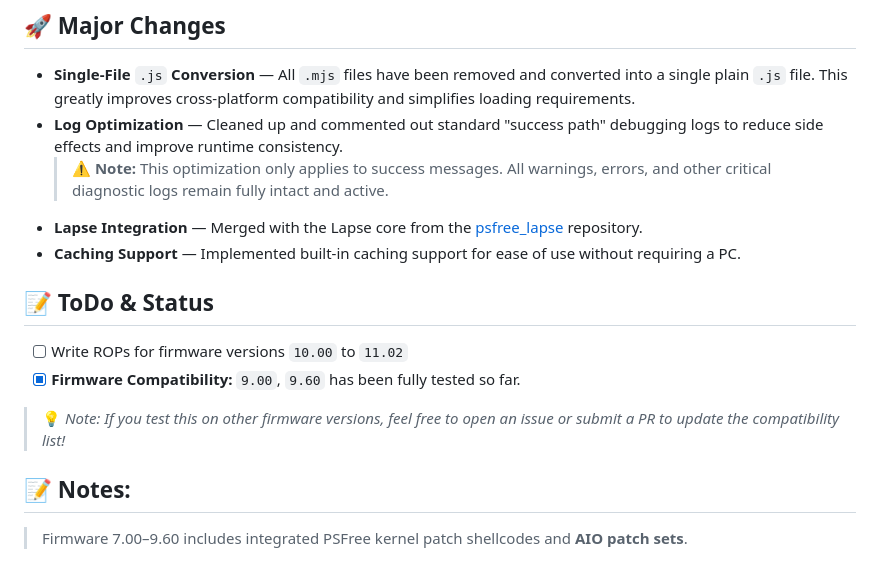
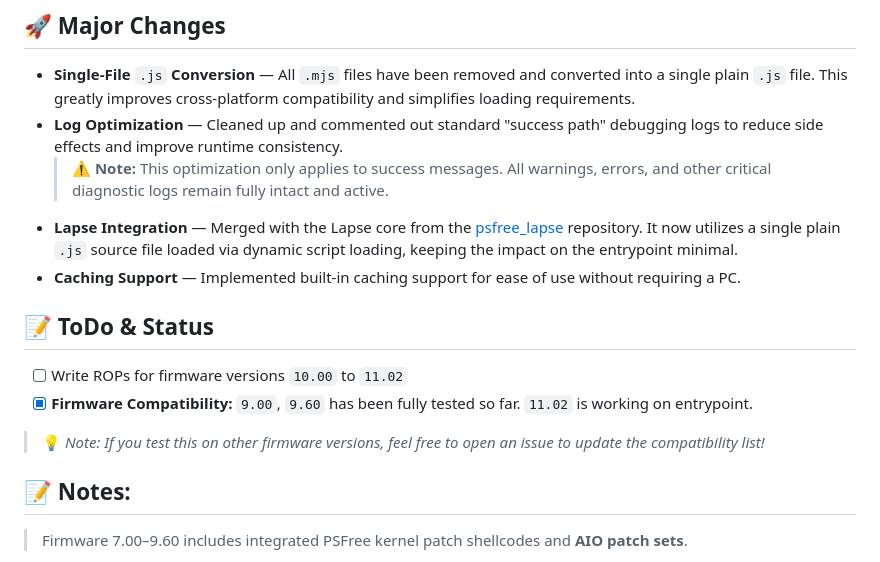
Before and after one commit to Feyzee61/cssfontface_lapse, a Markdown page: README.md, the part around the change. GitHub-like rendering.

Commit message:
Update README with Lapse integration and firmware notes
Enhanced Lapse integration details and clarified firmware compatibility notes.

```diff
--- a/README.md
+++ b/README.md
@@ -27,18 +27,15 @@ This repository is a research-focused fork of CSSFontFace & Lapse Exploit that a
 - **Single-File** `.js` **Conversion** — All `.mjs` files have been removed and converted into a single plain `.js` file. This greatly improves cross-platform compatibility and simplifies loading requirements.
 - **Log Optimization** — Cleaned up and commented out standard "success path" debugging logs to reduce side effects and improve runtime consistency.
     > ⚠️ **Note:** This optimization only applies to success messages. All warnings, errors, and other critical diagnostic logs remain fully intact and active.
-- **Lapse Integration** — Merged with the Lapse core from the [psfree_lapse](https://github.com/Feyzee61/psfree_lapse) repository.
+- **Lapse Integration** — Merged with the Lapse core from the [psfree_lapse](https://github.com/Feyzee61/psfree_lapse) repository. It now utilizes a single plain `.js` source file loaded via dynamic script loading, keeping the impact on the entrypoint minimal.
 - **Caching Support** — Implemented built-in caching support for ease of use without requiring a PC.
 
 ## 📝 ToDo & Status
 
 - [ ] Write ROPs for firmware versions `10.00` to `11.02`
-- [x] **Firmware Compatibility:** `9.00`, `9.60` has been fully tested so far.
+- [x] **Firmware Compatibility:** `9.00`, `9.60` has been fully tested so far. `11.02` is working on entrypoint.
 
-> 💡 *Note: If you test this on other firmware versions, feel free to open an issue or submit a PR to update the compatibility list!*
-
-
-
+> 💡 *Note: If you test this on other firmware versions, feel free to open an issue to update the compatibility list!*
 
 ## 📝 Notes:
 
```
